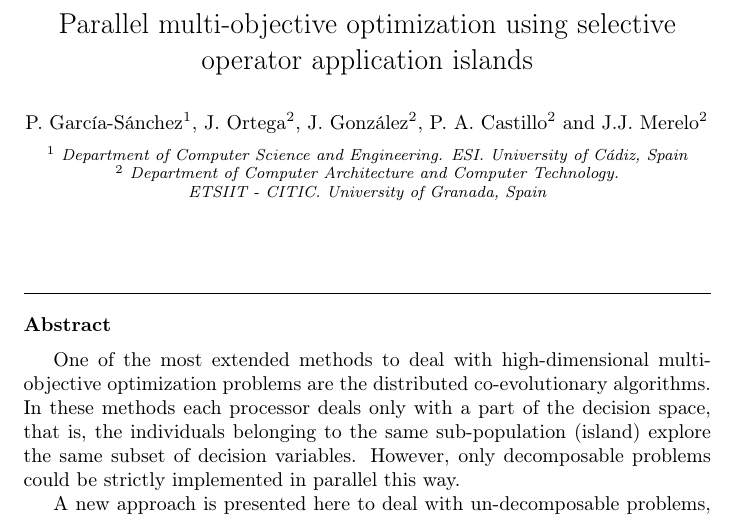
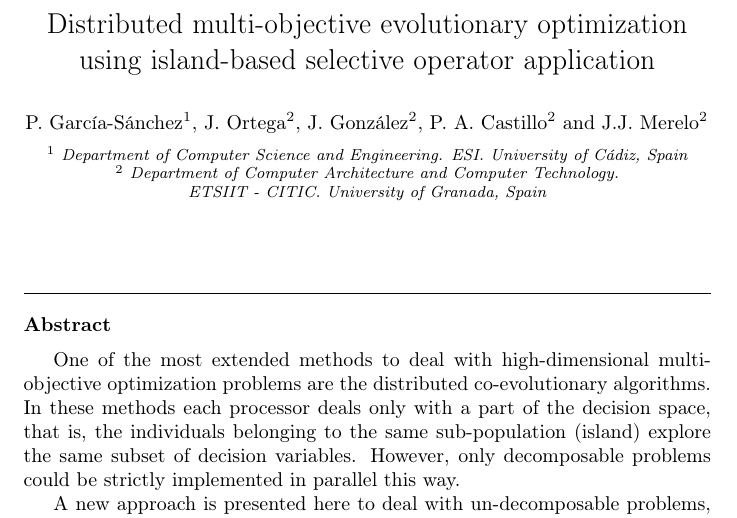
Before and after one commit to geneura-papers/2016-HPCA-HPMOON, a LaTeX paper (hpmoon-coor.tex): part of page 1 of 19, cut so that both start at the same text. Compiled offline with pdfLaTeX.

Commit message:
Modified title

```diff
--- a/hpmoon-coor.tex
+++ b/hpmoon-coor.tex
@@ -23,8 +23,7 @@
 
 %%%%%%%%%%%%%%%%%%%%%%%%%%%%%%%   TITLE   %%%%%%%%%%%%%%%%%%%%%%%%%%%%%%%
 
-\title{Parallel multi-objective optimization using selective operator application
-  islands}
+\title{Distributed multi-objective evolutionary optimization using island-based selective operator application}
 % New title suggestion
 % Should co-evolutionary go somewhere? Are they co-evolutionary? - jj
 % PABLO: Renaming again to avoid using the co-evolutionary and
```
Also changed, not shown: 1 other file.
